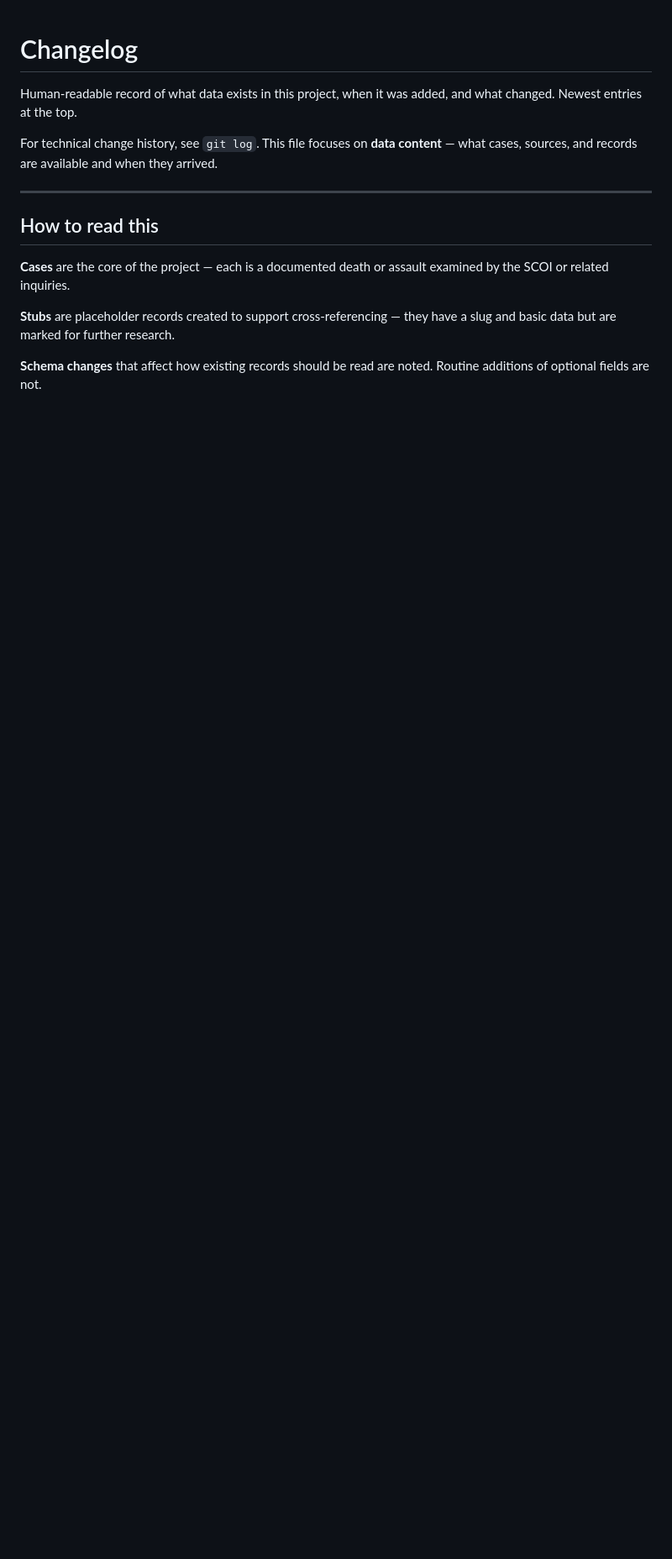
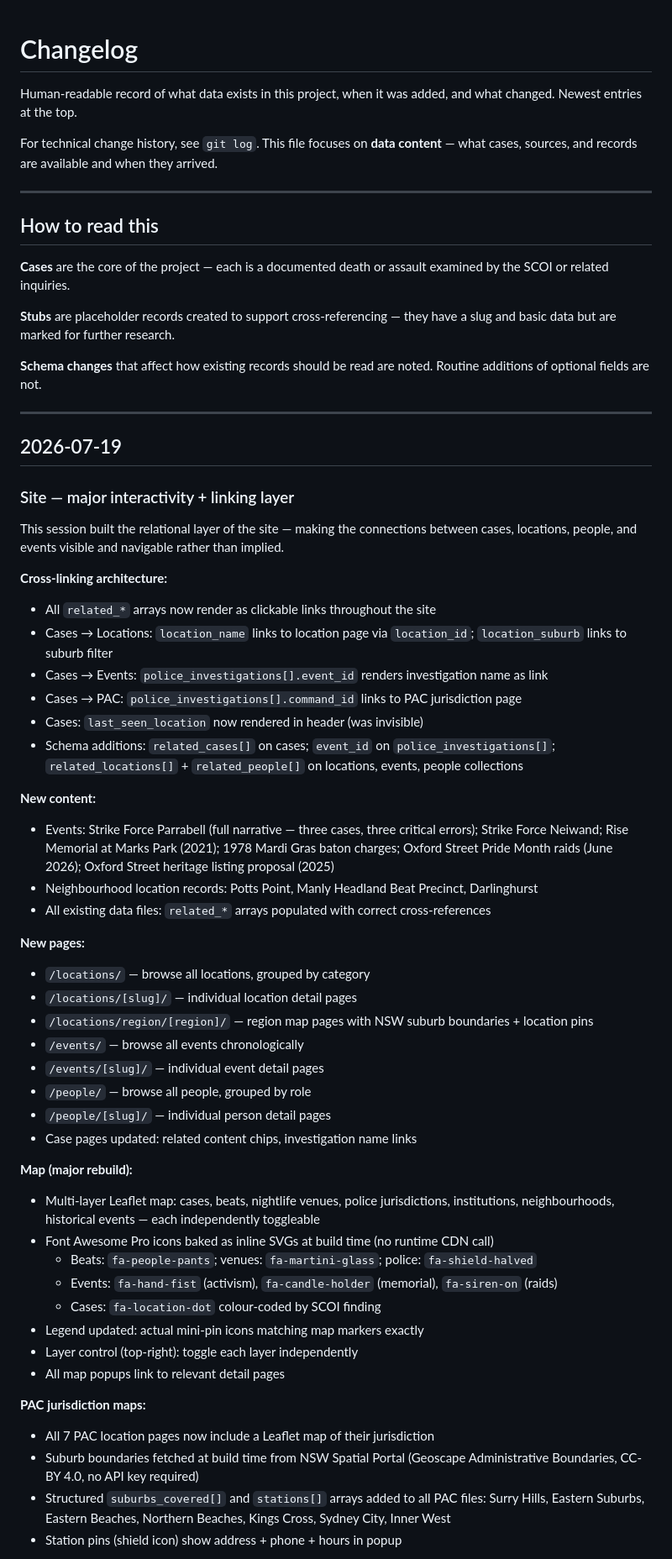
Before and after one commit to bitsloppy/sackar-atlas, a Markdown page: CHANGELOG.md, the part around one of its changes. Shown at 84% size. Drawn GitHub-style; blank space fills up the shorter version.

Commit message:
docs: CHANGELOG + session wrap-up notes
- CHANGELOG.md: full 2026-07-19 entry covering all today's work
  (interactivity layer, map overhaul, PAC maps, region pages,
  WCAG AA, FA Pro build fix, suburb linking)
- _project-status.md: updated timestamp

```diff
--- a/CHANGELOG.md
+++ b/CHANGELOG.md
@@ -18,3 +18,60 @@ have a slug and basic data but are marked for further research.
 
 **Schema changes** that affect how existing records should be read are noted.
 Routine additions of optional fields are not.
+
+---
+
+## 2026-07-19
+
+### Site — major interactivity + linking layer
+
+This session built the relational layer of the site — making the connections between
+cases, locations, people, and events visible and navigable rather than implied.
+
+**Cross-linking architecture:**
+- All `related_*` arrays now render as clickable links throughout the site
+- Cases → Locations: `location_name` links to location page via `location_id`;
+  `location_suburb` links to suburb filter
+- Cases → Events: `police_investigations[].event_id` renders investigation name as link
+- Cases → PAC: `police_investigations[].command_id` links to PAC jurisdiction page
+- Cases: `last_seen_location` now rendered in header (was invisible)
+- Schema additions: `related_cases[]` on cases; `event_id` on `police_investigations[]`;
+  `related_locations[]` + `related_people[]` on locations, events, people collections
+
+**New content:**
+- Events: Strike Force Parrabell (full narrative — three cases, three critical errors);
+  Strike Force Neiwand; Rise Memorial at Marks Park (2021); 1978 Mardi Gras baton charges;
+  Oxford Street Pride Month raids (June 2026); Oxford Street heritage listing proposal (2025)
+- Neighbourhood location records: Potts Point, Manly Headland Beat Precinct, Darlinghurst
+- All existing data files: `related_*` arrays populated with correct cross-references
+
+**New pages:**
+- `/locations/` — browse all locations, grouped by category
+- `/locations/[slug]/` — individual location detail pages
+- `/locations/region/[region]/` — region map pages with NSW suburb boundaries + location pins
+- `/events/` — browse all events chronologically
+- `/events/[slug]/` — individual event detail pages
+- `/people/` — browse all people, grouped by role
+- `/people/[slug]/` — individual person detail pages
+- Case pages updated: related content chips, investigation name links
+
+**Map (major rebuild):**
+- Multi-layer Leaflet map: cases, beats, nightlife venues, police jurisdictions,
+  institutions, neighbourhoods, historical events — each independently toggleable
+- Font Awesome Pro icons baked as inline SVGs at build time (no runtime CDN call)
+  - Beats: `fa-people-pants`; venues: `fa-martini-glass`; police: `fa-shield-halved`
+  - Events: `fa-hand-fist` (activism), `fa-candle-holder` (memorial), `fa-siren-on` (raids)
+  - Cases: `fa-location-dot` colour-coded by SCOI finding
+- Legend updated: actual mini-pin icons matching map markers exactly
+- Layer control (top-right): toggle each layer independently
+- All map popups link to relevant detail pages
+
+**PAC jurisdiction maps:**
+- All 7 PAC location pages now include a Leaflet map of their jurisdiction
+- Suburb boundaries fetched at build time from NSW Spatial Portal
+  (Geoscape Administrative Boundaries, CC-BY 4.0, no API key required)
+- Structured `suburbs_covered[]` and `stations[]` arrays added to all PAC files:
+  Surry Hills, Eastern Suburbs, Eastern Beaches, Northern Beaches, Kings Cross,
+  Sydney City, Inner West
+- Station pins (shield icon) show address + phone + hours in popup
+
```
Also changed, not shown: other parts of CHANGELOG.md (+24 -0 lines).
